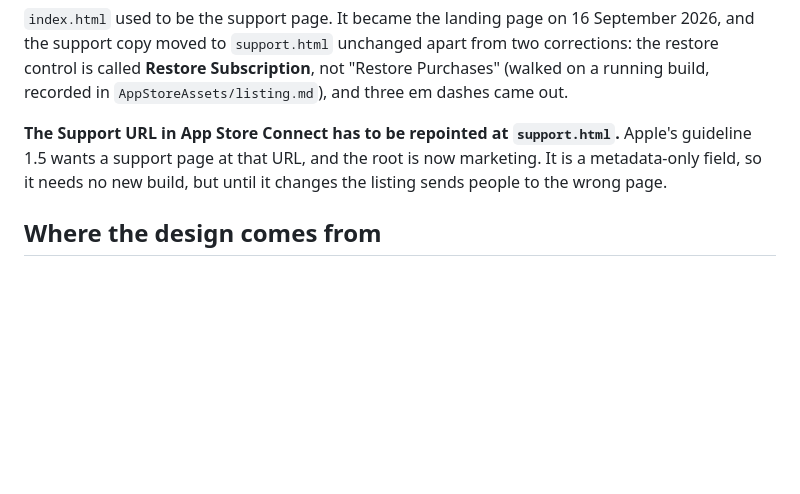
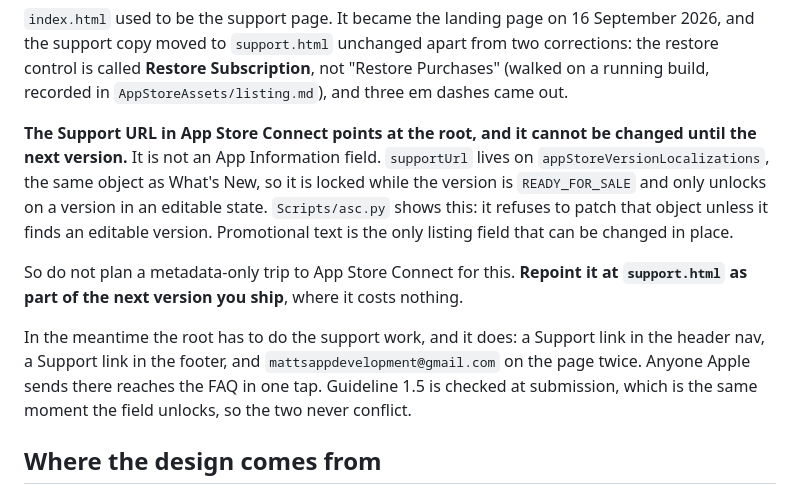
Before and after one commit to MattyE27888/footy-ready-pages, a Markdown page: README.md, the part around the change. GitHub-like rendering; blank space fills up the shorter version.

Commit message:
Correct the README on when the Support URL can be changed
It said the field was metadata-only and needed no new build. That is wrong.
supportUrl sits on appStoreVersionLocalizations, the same object as What's
New, so it is locked while the version is READY_FOR_SALE. Scripts/asc.py
refuses to patch it without a version in an editable state. Promotional text
is the only listing field editable in place.

Repoint it at support.html as part of the next version. Until then the root
carries the support routes, and guideline 1.5 is checked at submission, which
is the same moment the field unlocks.

Co-Authored-By: Claude Opus 5 <noreply@anthropic.com>

```diff
--- a/README.md
+++ b/README.md
@@ -15,9 +15,20 @@ the support copy moved to `support.html` unchanged apart from two corrections: t
 is called **Restore Subscription**, not "Restore Purchases" (walked on a running build, recorded in
 `AppStoreAssets/listing.md`), and three em dashes came out.
 
-**The Support URL in App Store Connect has to be repointed at `support.html`.** Apple's guideline
-1.5 wants a support page at that URL, and the root is now marketing. It is a metadata-only field,
-so it needs no new build, but until it changes the listing sends people to the wrong page.
+**The Support URL in App Store Connect points at the root, and it cannot be changed until the
+next version.** It is not an App Information field. `supportUrl` lives on
+`appStoreVersionLocalizations`, the same object as What's New, so it is locked while the version
+is `READY_FOR_SALE` and only unlocks on a version in an editable state. `Scripts/asc.py` shows
+this: it refuses to patch that object unless it finds an editable version. Promotional text is
+the only listing field that can be changed in place.
+
+So do not plan a metadata-only trip to App Store Connect for this. **Repoint it at
+`support.html` as part of the next version you ship**, where it costs nothing.
+
+In the meantime the root has to do the support work, and it does: a Support link in the header
+nav, a Support link in the footer, and `mattsappdevelopment@gmail.com` on the page twice. Anyone
+Apple sends there reaches the FAQ in one tap. Guideline 1.5 is checked at submission, which is
+the same moment the field unlocks, so the two never conflict.
 
 ## Where the design comes from
 
```
